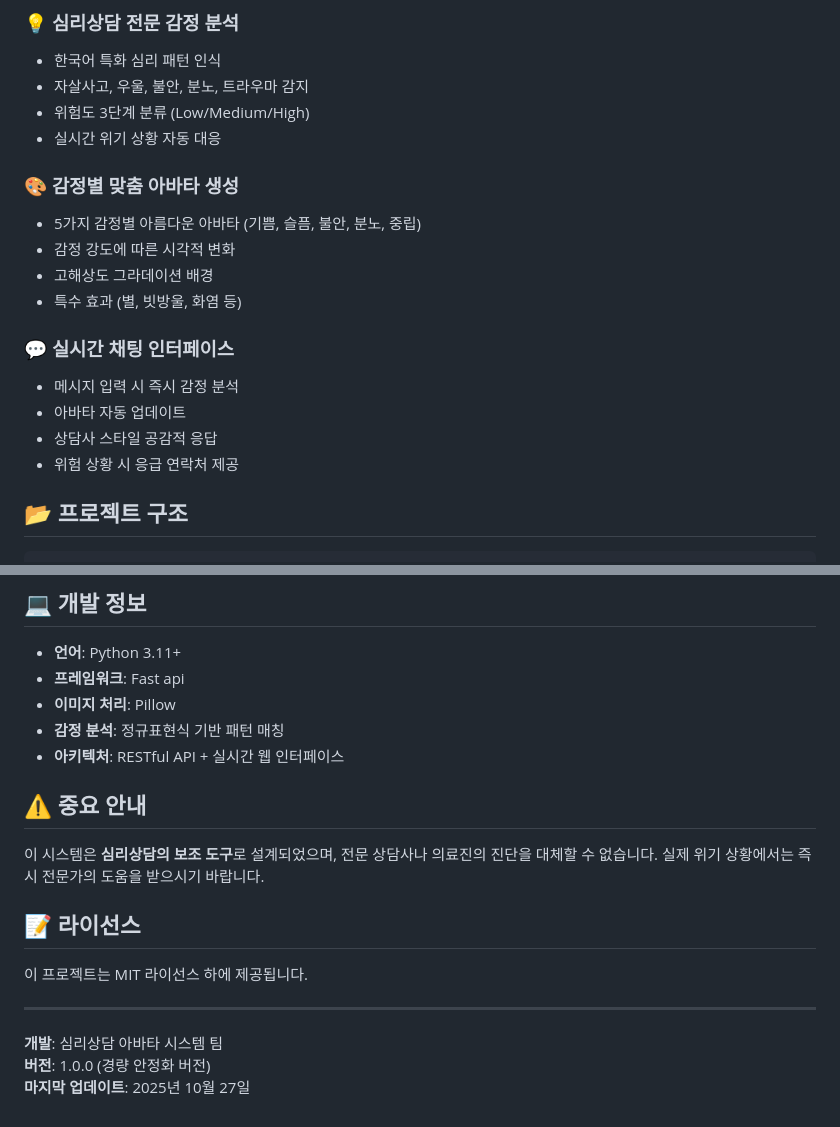
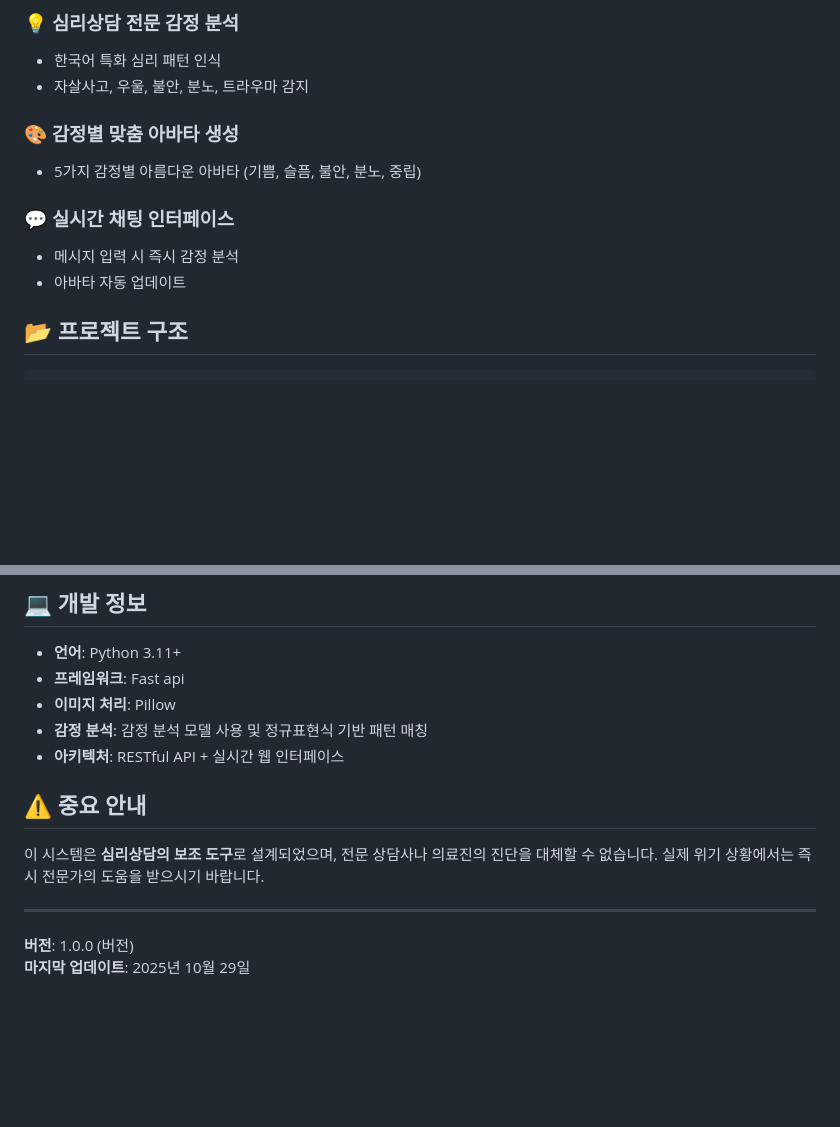
Before and after one commit to gijung2/chatbot, a Markdown page: README.md, 2 parts joined by grey strips. GitHub-like rendering; blank space fills up the shorter version.

Commit message:
Revise README with project updates and license removal
Updated project details and removed license section.

```diff
--- a/README.md
+++ b/README.md
@@ -9,20 +9,13 @@ KLUE-BERT 기반 한국어 감정 분석 챗봇을 Next.js, NestJS, FastAPI로
 ### 💡 **심리상담 전문 감정 분석**
 - 한국어 특화 심리 패턴 인식
 - 자살사고, 우울, 불안, 분노, 트라우마 감지
-- 위험도 3단계 분류 (Low/Medium/High)
-- 실시간 위기 상황 자동 대응
 
 ### 🎨 **감정별 맞춤 아바타 생성**
 - 5가지 감정별 아름다운 아바타 (기쁨, 슬픔, 불안, 분노, 중립)
-- 감정 강도에 따른 시각적 변화
-- 고해상도 그라데이션 배경
-- 특수 효과 (별, 빗방울, 화염 등)
 
 ### 💬 **실시간 채팅 인터페이스**
 - 메시지 입력 시 즉시 감정 분석
 - 아바타 자동 업데이트
-- 상담사 스타일 공감적 응답
-- 위험 상황 시 응급 연락처 제공
 
 ## 📂 프로젝트 구조
 
@@ -122,18 +115,14 @@ print(f"패턴: {analysis['detected_patterns']}")
 - **언어**: Python 3.11+
 - **프레임워크**: Fast api
 - **이미지 처리**: Pillow
-- **감정 분석**: 정규표현식 기반 패턴 매칭
+- **감정 분석**: 감정 분석 모델 사용 및 정규표현식 기반 패턴 매칭
 - **아키텍처**: RESTful API + 실시간 웹 인터페이스
 
 ## ⚠️ 중요 안내
 
 이 시스템은 **심리상담의 보조 도구**로 설계되었으며, 전문 상담사나 의료진의 진단을 대체할 수 없습니다. 실제 위기 상황에서는 즉시 전문가의 도움을 받으시기 바랍니다.
 
-## 📝 라이선스
-
-이 프로젝트는 MIT 라이선스 하에 제공됩니다.
 
 ---
-**개발**: 심리상담 아바타 시스템 팀
-**버전**: 1.0.0 (경량 안정화 버전)
-**마지막 업데이트**: 2025년 10월 27일
+**버전**: 1.0.0 (버전)
+**마지막 업데이트**: 2025년 10월 29일
```
